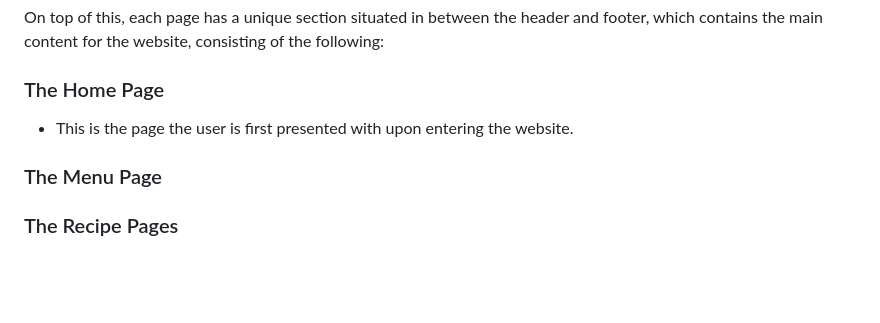
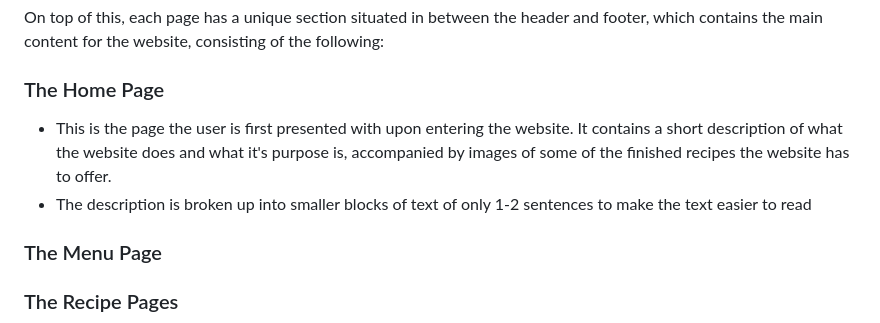
Before and after one commit to ShaneByrne0963/dish-of-the-day, a Markdown page: README.md, the part around one of its changes. GitHub-like rendering; blank space fills up the shorter version.

```diff
--- a/README.md
+++ b/README.md
@@ -37,7 +37,8 @@ On top of this, each page has a unique section situated in between the header an
 
 ### The Home Page
 
-- This is the page the user is first presented with upon entering the website.
+- This is the page the user is first presented with upon entering the website. It contains a short description of what the website does and what it's purpose is, accompanied by images of some of the finished recipes the website has to offer.
+- The description is broken up into smaller blocks of text of only 1-2 sentences to make the text easier to read
 
 ### The Menu Page
 
```
Also changed, not shown: other parts of README.md (+3 -3 lines).
